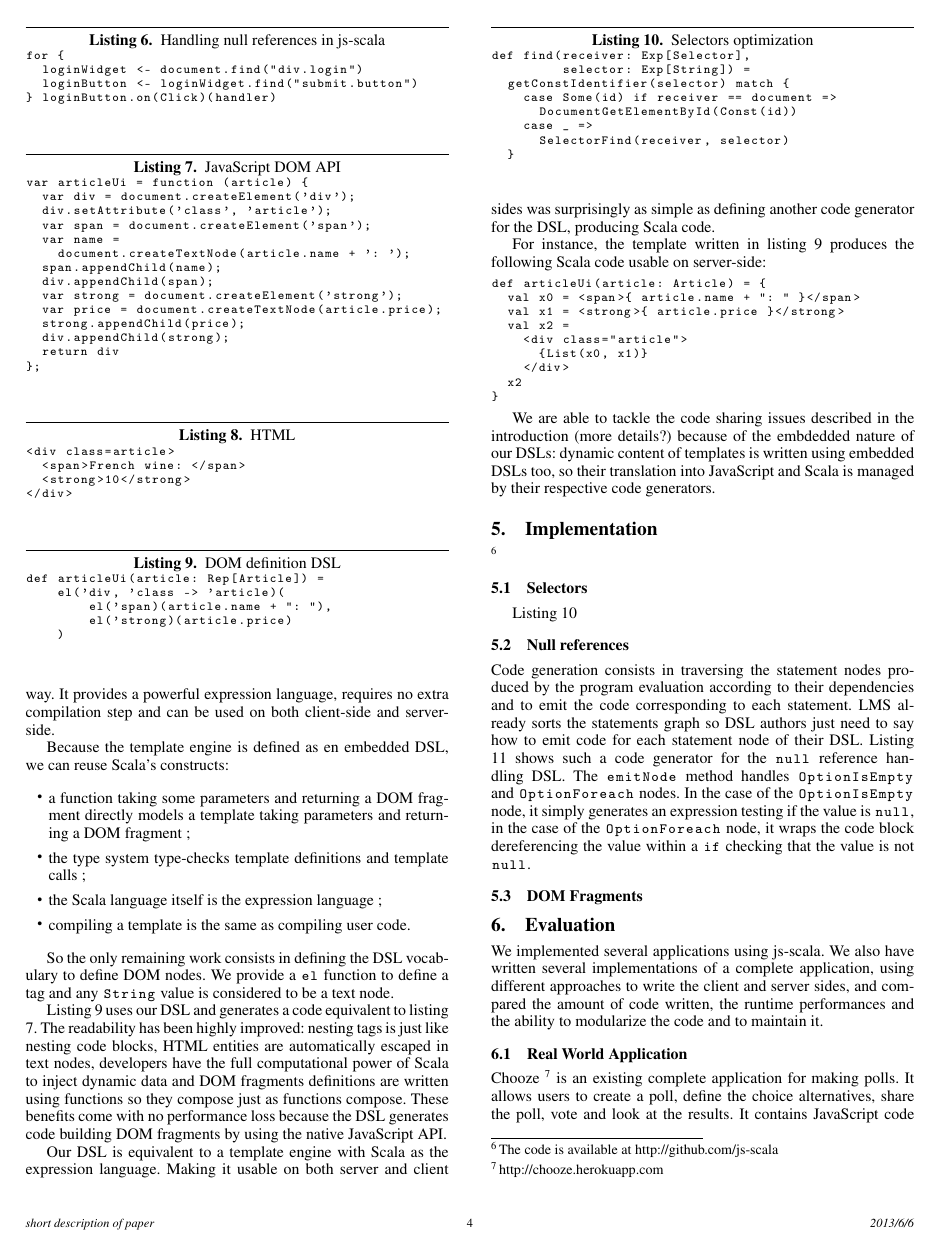
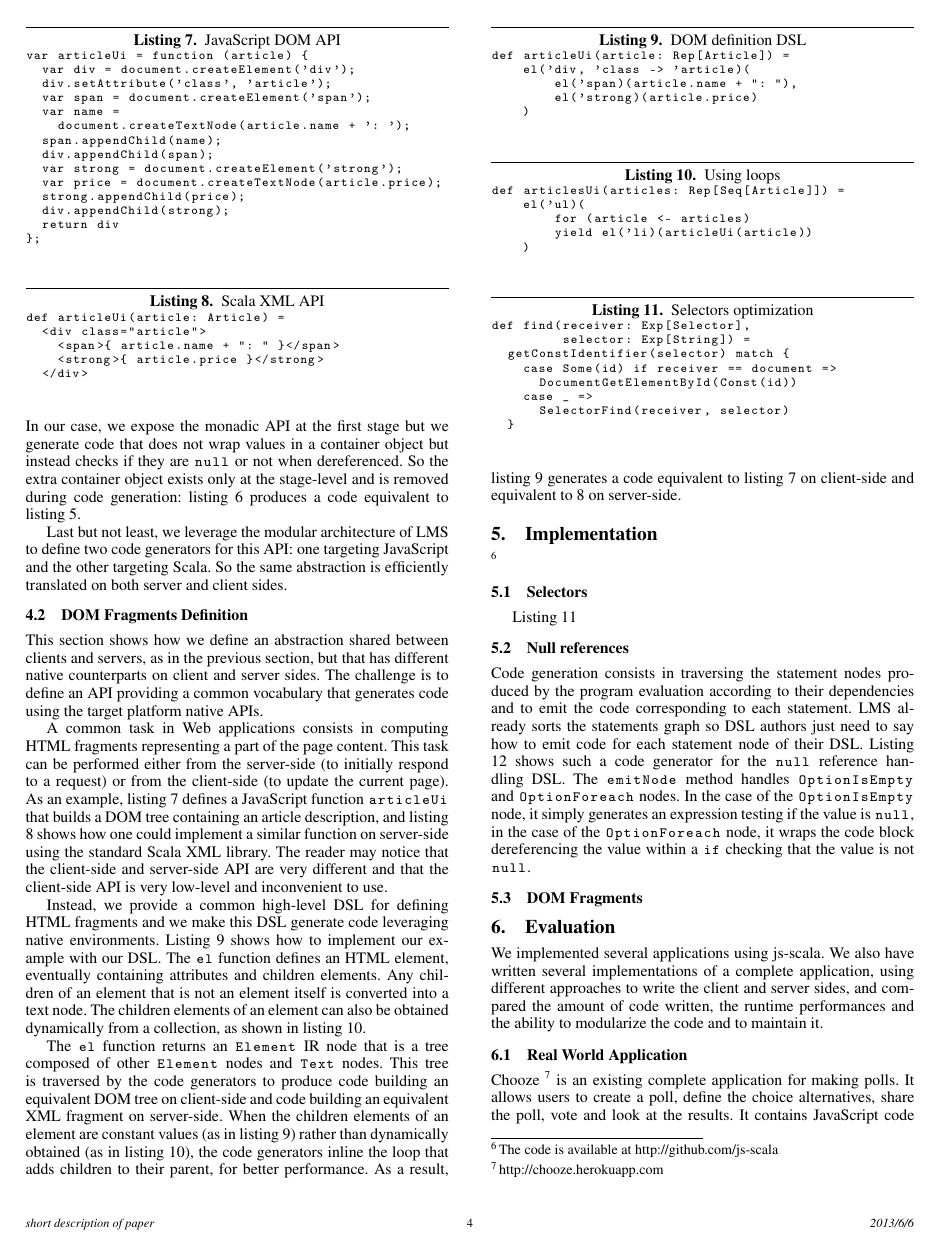
Before and after one commit to js-scala/js-scala, a LaTeX paper (papers/gpce2013/gpce2013.tex): page 4 of 6. Compiled offline with pdfLaTeX; a missing font is replaced by an installed copy or a similar font.

Commit message:
Progress on sections 2 and 3. Still no title.

```diff
--- a/papers/gpce2013/gpce2013.tex
+++ b/papers/gpce2013/gpce2013.tex
@@ -347,7 +340,22 @@ for {
 \end{lstlisting}
 \end{figure}
 
+Such a monadic API brings both safety and expressiveness to developers manipulating optional values but usually
+involves the creation of an extra container object holding the optional value. In our case, we expose
+the monadic API at the first stage but we generate code that does not wrap values in a container object but instead
+checks if they are \code{null} or not when dereferenced. So the extra container object exists only at the
+stage-level and is removed during code generation: listing \ref{null-js-scala} produces a code equivalent to listing
+\ref{null-defensive}.
+
+Last but not least, we leverage the modular architecture of LMS to define two code generators for this API: one
+targeting JavaScript and the other targeting Scala. So the same abstraction is efficiently translated on both server
+and client sides.
+
 \subsection{DOM Fragments Definition}
+
+This section shows how we define an abstraction shared between clients and servers, as in the previous section, but
+that has different native counterparts on client and server sides. The challenge is to define an API providing a
+common vocabulary that generates code using the target platform native APIs.
 
 \begin{figure}
 \begin{lstlisting}[language=JavaScript,caption=JavaScript DOM API,label=dom-api]
@@ -369,30 +377,27 @@ var articleUi = function (article) {
 \end{figure}
 
 \begin{figure}
-\begin{lstlisting}[language=HTML,caption=HTML,label=html]
-<div class=article>
-  <span>French wine: </span>
-  <strong>10</strong>
-</div>
+\begin{lstlisting}[caption=Scala XML API,label=scala-xml-api]
+def articleUi(article: Article) =
+  <div class="article">
+    <span>{ article.name + ": " }</span>
+    <strong>{ article.price }</strong>
+  </div>
 \end{lstlisting}
 \end{figure}
 
-In this section we show how we can define a template engine as an embedded DSL with minimal effort. This template
-engine is statically typed and able to insert dynamic content in a safe way. It provides a powerful expression
-language, requires no extra compilation step and can be used on both client-side and server-side.
+A common task in Web applications consists in computing HTML fragments representing a part of the page content. This
+task can be performed either from the server-side (to initially respond to a request) or from the client-side (to
+update the current page). As an example, listing \ref{dom-api} defines a JavaScript function \code{articleUi} that
+builds a DOM tree containing an article description, and listing \ref{scala-xml-api} shows how one could implement
+a similar function on server-side using the standard Scala XML library. The reader may notice that the client-side
+and server-side API are very different and that the client-side API is very low-level and inconvenient to use.
 
-Because the template engine is defined as en embedded DSL, we can reuse Scala’s constructs:
-
-\begin{itemize}
-\item a function taking some parameters and returning a DOM fragment directly models a template taking parameters and
-returning a DOM fragment~;
-\item the type system type-checks template definitions and template calls~;
-\item the Scala language itself is the expression language~;
-\item compiling a template is the same as compiling user code.
-\end{itemize}
-
-So the only remaining work consists in defining the DSL vocabulary to define DOM nodes. We provide a \code{el}
-function to define a tag and any \code{String} value is considered to be a text node.
+Instead, we provide a common high-level DSL for defining HTML fragments and we make this DSL generate code leveraging
+native environments. Listing \ref{forest} shows how to implement our example with our DSL. The \code{el} function
+defines an HTML element, eventually containing attributes and children elements. Any children of an element that is
+not an element itself is converted into a text node. The children elements of an element can also be obtained
+dynamically from a collection, as shown in listing \ref{forest-loops}.
 
 \begin{figure}
 \begin{lstlisting}[label=forest,caption=DOM definition DSL]
@@ -404,33 +409,23 @@ def articleUi(article: Rep[Article]) =
 \end{lstlisting}
 \end{figure}
 
-Listing \ref{forest} uses our DSL and generates a code equivalent to listing \ref{dom-api}. The readability has
-been highly improved: nesting tags is just like nesting code blocks, HTML entities are
-automatically escaped in text nodes, developers have the full computational power of Scala to inject dynamic data and
-DOM fragments definitions are written using functions so they compose just as functions compose. These benefits come
-with no performance loss because the DSL generates code building DOM fragments by using the native JavaScript API.
+\begin{figure}
+\begin{lstlisting}[label=forest-loops,caption=Using loops]
+def articlesUi(articles: Rep[Seq[Article]]) =
+    el('ul)(
+        for (article <- articles)
+        yield el('li)(articleUi(article))
+    )
+\end{lstlisting}
+\end{figure}
 
-Our DSL is equivalent to a template engine with Scala as the expression language. Making it usable on both server and
-client sides was surprisingly as simple as defining another code generator for the DSL, producing Scala code.
-
-For instance, the template written in listing \ref{forest} produces the following Scala code usable on
-server-side:
-
-\begin{lstlisting}
-def articleUi(article: Article) = {
-  val x0 = <span>{ article.name + ": " }</span>
-  val x1 = <strong>{ article.price }</strong>
-  val x2 =
-    <div class="article">
-      {List(x0, x1)}
-    </div>
-  x2
-}
-\end{lstlisting}
-
-We are able to tackle the code sharing issues described in the introduction (more details?) because of the embdedded
-nature of our DSLs: dynamic content of templates is written using embedded DSLs too, so their translation into
-JavaScript and Scala is managed by their respective code generators.
+The \code{el} function returns an \code{Element} IR node that is a tree composed of other \code{Element} nodes and
+\code{Text} nodes. This tree is traversed by the code generators to produce code building an equivalent DOM tree on
+client-side and code building an equivalent XML fragment on server-side. When the children elements of an element are
+constant values (as in listing \ref{forest}) rather than dynamically obtained (as in listing \ref{forest-loops}), the
+code generators inline the loop that adds children to their parent, for better performance. As a result, listing
+\ref{forest} generates a code equivalent to listing \ref{dom-api} on client-side and equivalent to
+\ref{scala-xml-api} on server-side.
 
 % \subsection{Ad-Hoc Polymorphism}
 %
```
Also changed, not shown: papers/gpce2013/gpce2013.pdf, papers/gpce2013/gpce2013.tex (31 more changed lines).
